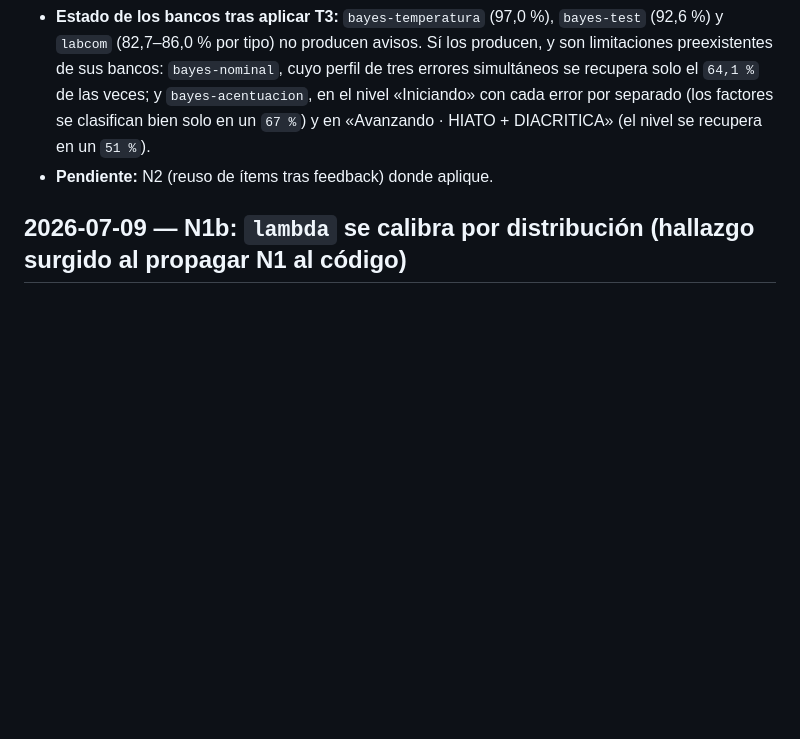
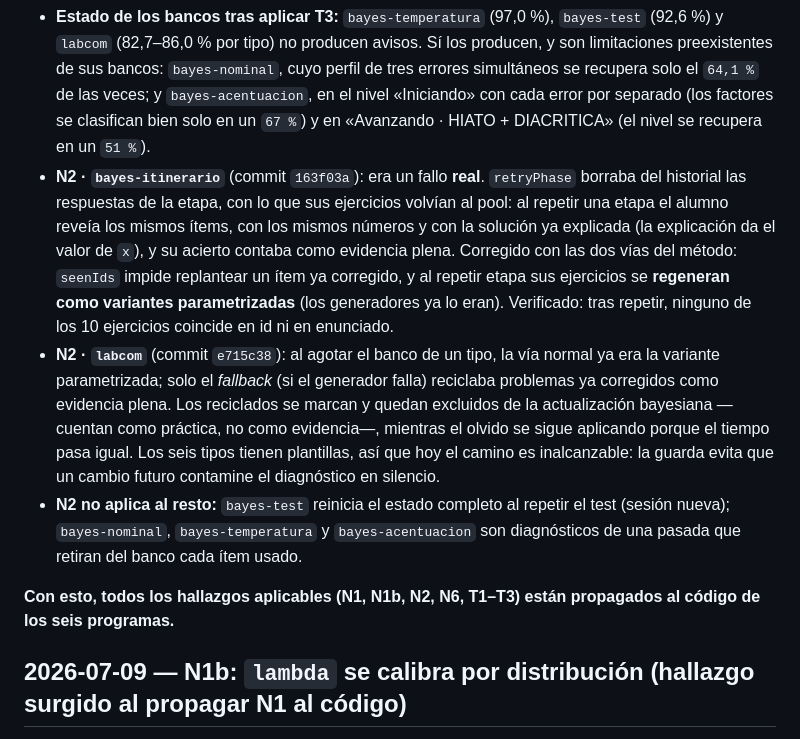
Before and after one commit to jjdeharo/recursos-adaptativos, a Markdown page: CAMBIOS_METODOLOGIA.md, the part around the change. Drawn GitHub-style; blank space fills up the shorter version.

Commit message:
Registra la propagación de N2 y cierra la propagación al código
Co-Authored-By: Claude Fable 5 <noreply@anthropic.com>

```diff
--- a/CAMBIOS_METODOLOGIA.md
+++ b/CAMBIOS_METODOLOGIA.md
@@ -14,7 +14,11 @@ Segunda tanda de propagación de los hallazgos al **código** de los programas d
   - **Cuatro de las cinco no estaban sembradas**, así que dos ejecuciones daban cifras distintas y los escenarios que rondan el umbral entraban y salían del aviso. Añadida semilla fija (mulberry32) a `bayes-acentuacion`, `bayes-temperatura`, `bayes-test` y `labcom`; `bayes-nominal` ya la tenía.
   - **El aviso debe mirar las hipótesis, no las métricas compuestas.** En `bayes-acentuacion`, «perfil exacto» es la conjunción de los tres factores y cae por construcción (≈ 0,9³) sin que ninguna hipótesis esté mal separada; el aviso mira el nivel y los factores por separado.
 - **Estado de los bancos tras aplicar T3:** `bayes-temperatura` (97,0 %), `bayes-test` (92,6 %) y `labcom` (82,7–86,0 % por tipo) no producen avisos. Sí los producen, y son limitaciones preexistentes de sus bancos: `bayes-nominal`, cuyo perfil de tres errores simultáneos se recupera solo el `64,1 %` de las veces; y `bayes-acentuacion`, en el nivel «Iniciando» con cada error por separado (los factores se clasifican bien solo en un `67 %`) y en «Avanzando · HIATO + DIACRITICA» (el nivel se recupera en un `51 %`).
-- **Pendiente:** N2 (reuso de ítems tras feedback) donde aplique.
+- **N2 · `bayes-itinerario`** (commit `163f03a`): era un fallo **real**. `retryPhase` borraba del historial las respuestas de la etapa, con lo que sus ejercicios volvían al pool: al repetir una etapa el alumno reveía los mismos ítems, con los mismos números y con la solución ya explicada (la explicación da el valor de `x`), y su acierto contaba como evidencia plena. Corregido con las dos vías del método: `seenIds` impide replantear un ítem ya corregido, y al repetir etapa sus ejercicios se **regeneran como variantes parametrizadas** (los generadores ya lo eran). Verificado: tras repetir, ninguno de los 10 ejercicios coincide en id ni en enunciado.
+- **N2 · `labcom`** (commit `e715c38`): al agotar el banco de un tipo, la vía normal ya era la variante parametrizada; solo el *fallback* (si el generador falla) reciclaba problemas ya corregidos como evidencia plena. Los reciclados se marcan y quedan excluidos de la actualización bayesiana —cuentan como práctica, no como evidencia—, mientras el olvido se sigue aplicando porque el tiempo pasa igual. Los seis tipos tienen plantillas, así que hoy el camino es inalcanzable: la guarda evita que un cambio futuro contamine el diagnóstico en silencio.
+- **N2 no aplica al resto:** `bayes-test` reinicia el estado completo al repetir el test (sesión nueva); `bayes-nominal`, `bayes-temperatura` y `bayes-acentuacion` son diagnósticos de una pasada que retiran del banco cada ítem usado.
+
+**Con esto, todos los hallazgos aplicables (N1, N1b, N2, N6, T1–T3) están propagados al código de los seis programas.**
 
 ## 2026-07-09 — N1b: `lambda` se calibra por distribución (hallazgo surgido al propagar N1 al código)
 
```
